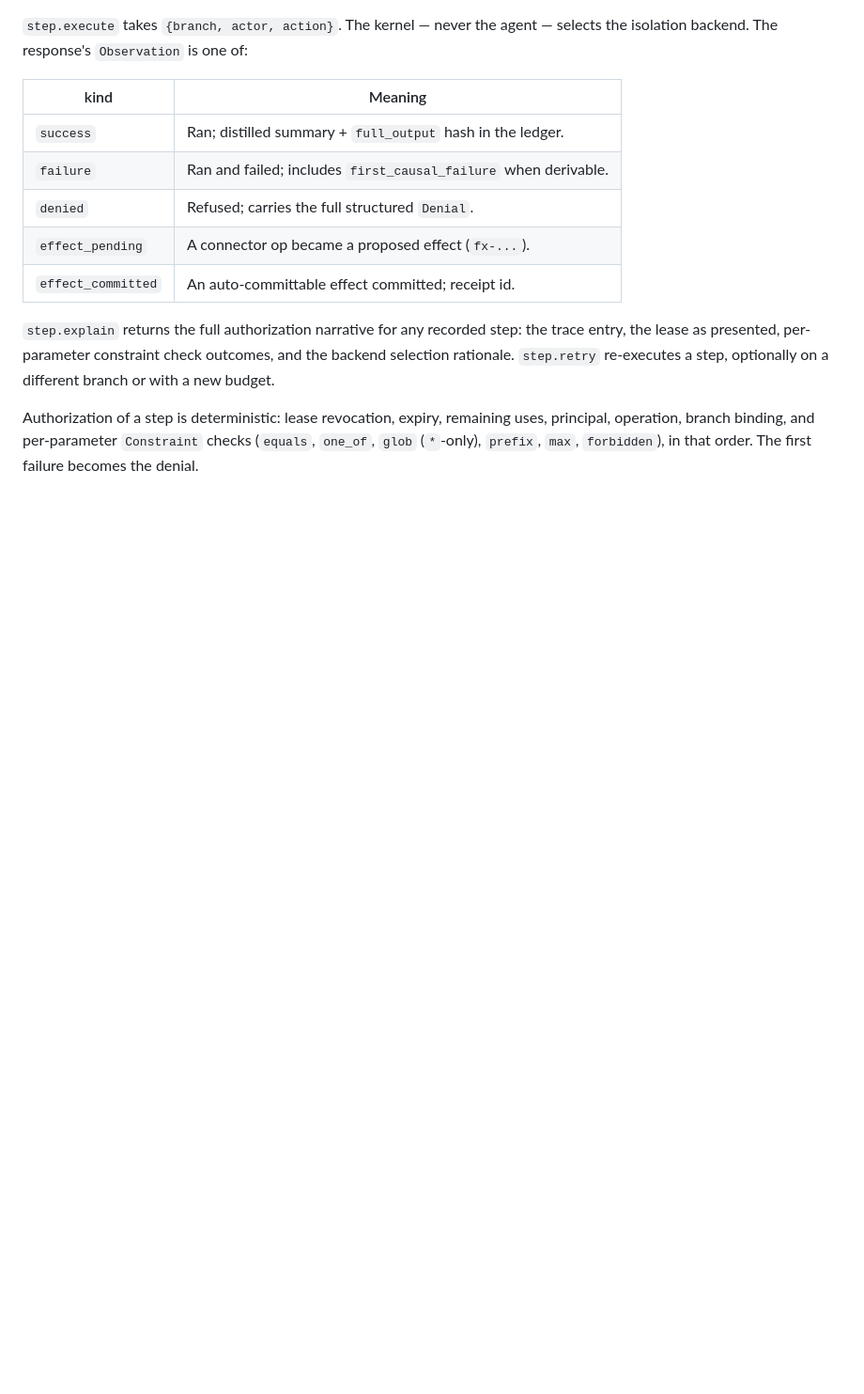
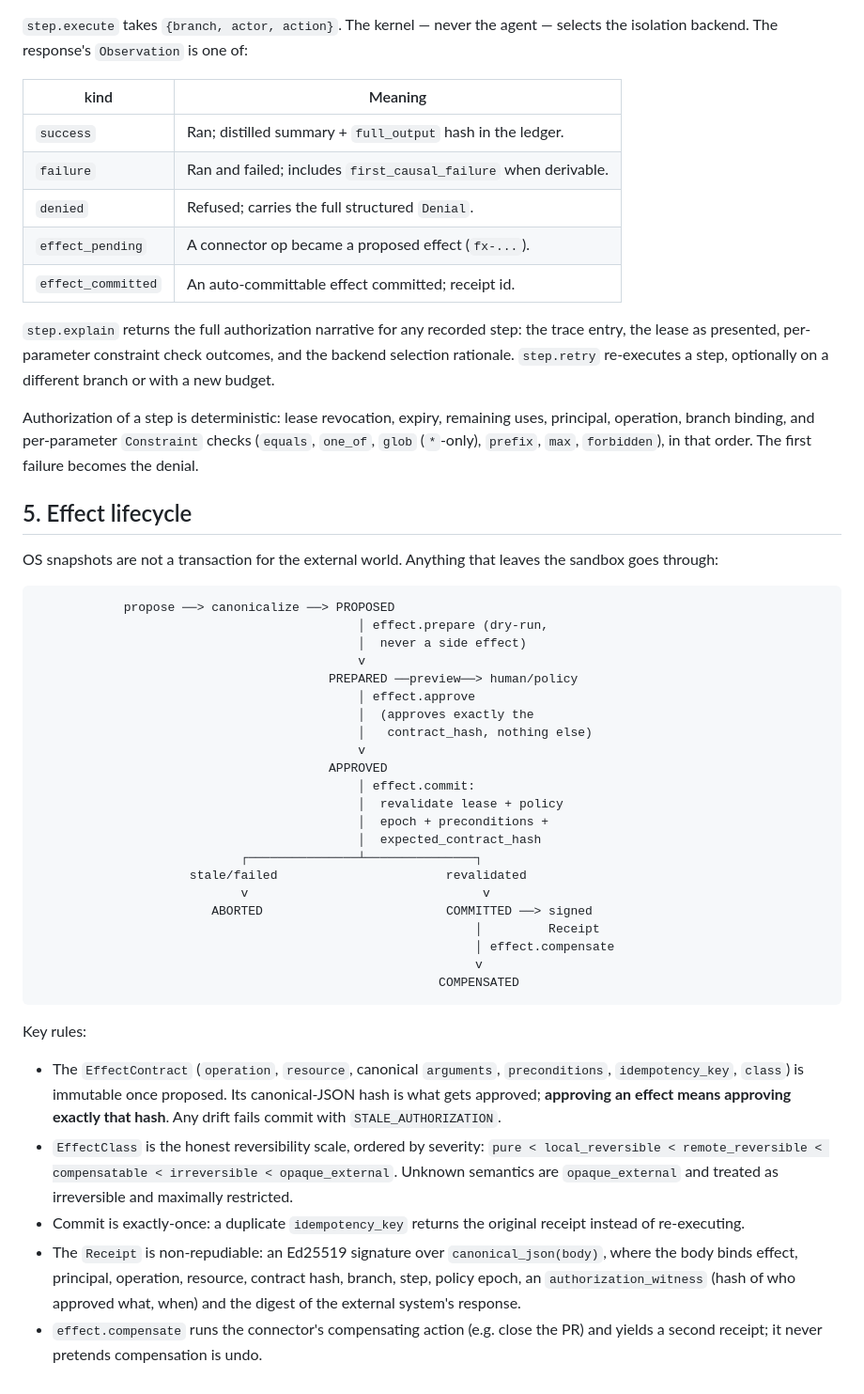
Before and after one commit to RamenSensei/AgentSandbox, a Markdown page: protocol/SPEC.md, the part around the change. Shown at 94% size. Drawn GitHub-style; blank space fills up the shorter version.

Commit message:
docs(protocol): expand SPEC (part 5)

````diff
--- a/protocol/SPEC.md
+++ b/protocol/SPEC.md
@@ -154,3 +154,55 @@ Authorization of a step is deterministic: lease revocation, expiry,
 remaining uses, principal, operation, branch binding, and per-parameter
 `Constraint` checks (`equals`, `one_of`, `glob` (`*`-only), `prefix`,
 `max`, `forbidden`), in that order. The first failure becomes the denial.
+
+## 5. Effect lifecycle
+
+OS snapshots are not a transaction for the external world. Anything that
+leaves the sandbox goes through:
+
+```
+            propose ──> canonicalize ──> PROPOSED
+                                            │ effect.prepare (dry-run,
+                                            │  never a side effect)
+                                            v
+                                        PREPARED ──preview──> human/policy
+                                            │ effect.approve
+                                            │  (approves exactly the
+                                            │   contract_hash, nothing else)
+                                            v
+                                        APPROVED
+                                            │ effect.commit:
+                                            │  revalidate lease + policy
+                                            │  epoch + preconditions +
+                                            │  expected_contract_hash
+                            ┌───────────────┴───────────────┐
+                     stale/failed                       revalidated
+                            v                                v
+                        ABORTED                         COMMITTED ──> signed
+                                                            │         Receipt
+                                                            │ effect.compensate
+                                                            v
+                                                       COMPENSATED
+```
+
+Key rules:
+
+- The `EffectContract` (`operation`, `resource`, canonical `arguments`,
+  `preconditions`, `idempotency_key`, `class`) is immutable once proposed.
+  Its canonical-JSON hash is what gets approved; **approving an effect
+  means approving exactly that hash**. Any drift fails commit with
+  `STALE_AUTHORIZATION`.
+- `EffectClass` is the honest reversibility scale, ordered by severity:
+  `pure < local_reversible < remote_reversible < compensatable <
+  irreversible < opaque_external`. Unknown semantics are `opaque_external`
+  and treated as irreversible and maximally restricted.
+- Commit is exactly-once: a duplicate `idempotency_key` returns the
+  original receipt instead of re-executing.
+- The `Receipt` is non-repudiable: an Ed25519 signature over
+  `canonical_json(body)`, where the body binds effect, principal,
+  operation, resource, contract hash, branch, step, policy epoch, an
+  `authorization_witness` (hash of who approved what, when) and the digest
+  of the external system's response.
+- `effect.compensate` runs the connector's compensating action (e.g. close
+  the PR) and yields a second receipt; it never pretends compensation is
+  undo.
````
